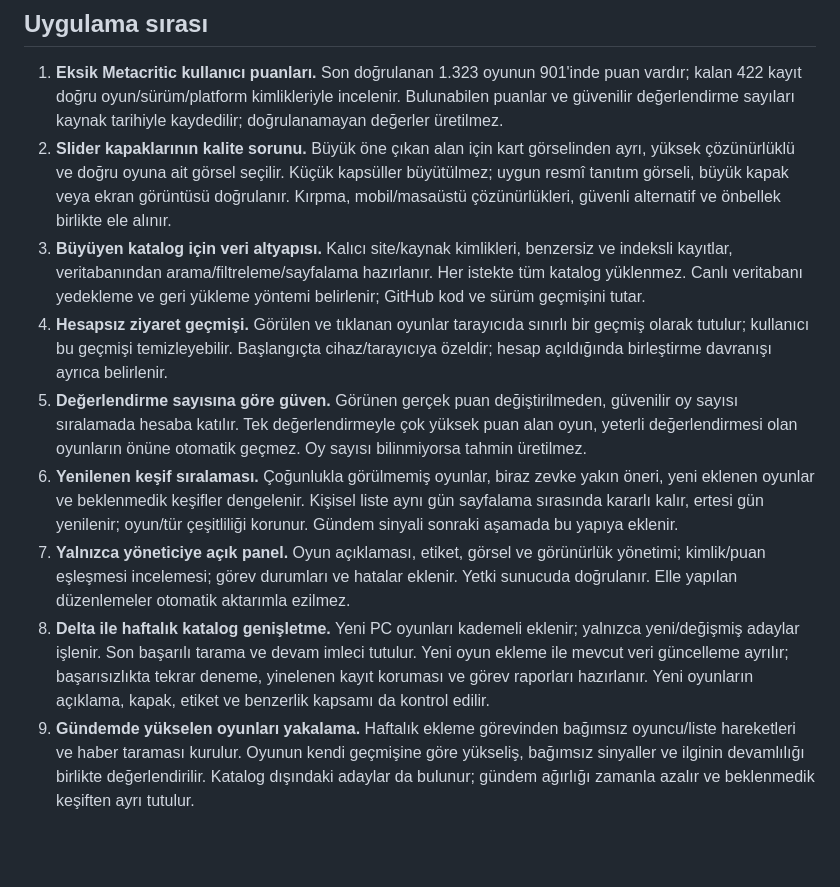
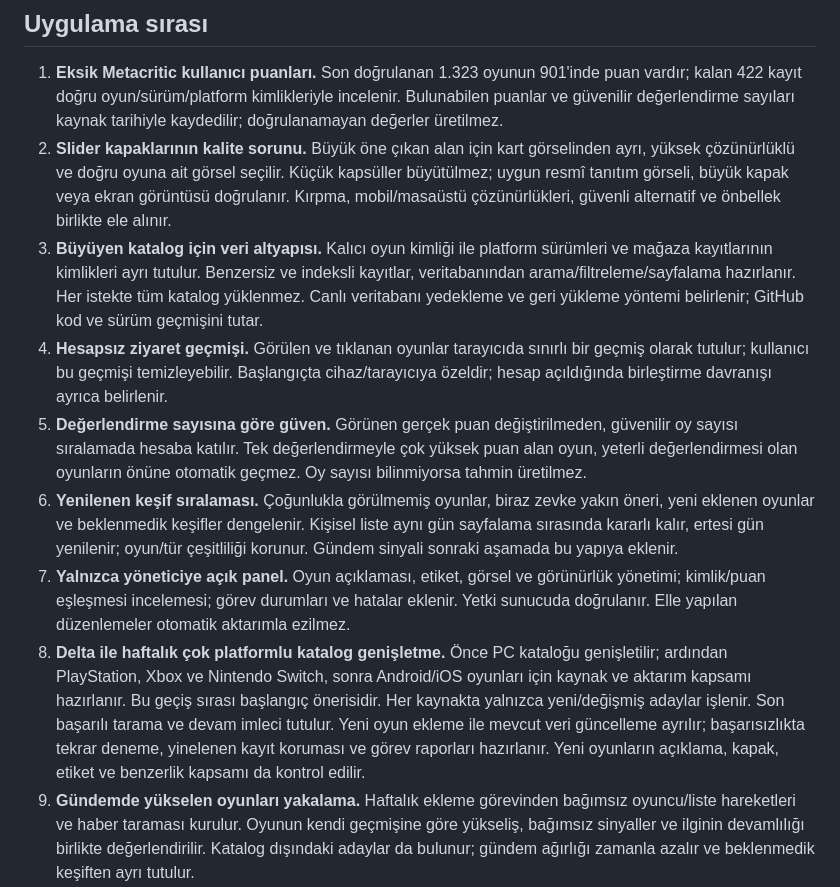
Before and after one commit to equo00/ne-oynasam, a Markdown page: ROADMAP.md, the part around one of its changes. Rendered like a GitHub page; blank space fills up the shorter version.

```diff
--- a/ROADMAP.md
+++ b/ROADMAP.md
@@ -6,12 +6,12 @@
 
 1. **Eksik Metacritic kullanıcı puanları.** Son doğrulanan 1.323 oyunun 901'inde puan vardır; kalan 422 kayıt doğru oyun/sürüm/platform kimlikleriyle incelenir. Bulunabilen puanlar ve güvenilir değerlendirme sayıları kaynak tarihiyle kaydedilir; doğrulanamayan değerler üretilmez.
 2. **Slider kapaklarının kalite sorunu.** Büyük öne çıkan alan için kart görselinden ayrı, yüksek çözünürlüklü ve doğru oyuna ait görsel seçilir. Küçük kapsüller büyütülmez; uygun resmî tanıtım görseli, büyük kapak veya ekran görüntüsü doğrulanır. Kırpma, mobil/masaüstü çözünürlükleri, güvenli alternatif ve önbellek birlikte ele alınır.
-3. **Büyüyen katalog için veri altyapısı.** Kalıcı site/kaynak kimlikleri, benzersiz ve indeksli kayıtlar, veritabanından arama/filtreleme/sayfalama hazırlanır. Her istekte tüm katalog yüklenmez. Canlı veritabanı yedekleme ve geri yükleme yöntemi belirlenir; GitHub kod ve sürüm geçmişini tutar.
+3. **Büyüyen katalog için veri altyapısı.** Kalıcı oyun kimliği ile platform sürümleri ve mağaza kayıtlarının kimlikleri ayrı tutulur. Benzersiz ve indeksli kayıtlar, veritabanından arama/filtreleme/sayfalama hazırlanır. Her istekte tüm katalog yüklenmez. Canlı veritabanı yedekleme ve geri yükleme yöntemi belirlenir; GitHub kod ve sürüm geçmişini tutar.
 4. **Hesapsız ziyaret geçmişi.** Görülen ve tıklanan oyunlar tarayıcıda sınırlı bir geçmiş olarak tutulur; kullanıcı bu geçmişi temizleyebilir. Başlangıçta cihaz/tarayıcıya özeldir; hesap açıldığında birleştirme davranışı ayrıca belirlenir.
 5. **Değerlendirme sayısına göre güven.** Görünen gerçek puan değiştirilmeden, güvenilir oy sayısı sıralamada hesaba katılır. Tek değerlendirmeyle çok yüksek puan alan oyun, yeterli değerlendirmesi olan oyunların önüne otomatik geçmez. Oy sayısı bilinmiyorsa tahmin üretilmez.
 6. **Yenilenen keşif sıralaması.** Çoğunlukla görülmemiş oyunlar, biraz zevke yakın öneri, yeni eklenen oyunlar ve beklenmedik keşifler dengelenir. Kişisel liste aynı gün sayfalama sırasında kararlı kalır, ertesi gün yenilenir; oyun/tür çeşitliliği korunur. Gündem sinyali sonraki aşamada bu yapıya eklenir.
 7. **Yalnızca yöneticiye açık panel.** Oyun açıklaması, etiket, görsel ve görünürlük yönetimi; kimlik/puan eşleşmesi incelemesi; görev durumları ve hatalar eklenir. Yetki sunucuda doğrulanır. Elle yapılan düzenlemeler otomatik aktarımla ezilmez.
-8. **Delta ile haftalık katalog genişletme.** Yeni PC oyunları kademeli eklenir; yalnızca yeni/değişmiş adaylar işlenir. Son başarılı tarama ve devam imleci tutulur. Yeni oyun ekleme ile mevcut veri güncelleme ayrılır; başarısızlıkta tekrar deneme, yinelenen kayıt koruması ve görev raporları hazırlanır. Yeni oyunların açıklama, kapak, etiket ve benzerlik kapsamı da kontrol edilir.
+8. **Delta ile haftalık çok platformlu katalog genişletme.** Önce PC kataloğu genişletilir; ardından PlayStation, Xbox ve Nintendo Switch, sonra Android/iOS oyunları için kaynak ve aktarım kapsamı hazırlanır. Bu geçiş sırası başlangıç önerisidir. Her kaynakta yalnızca yeni/değişmiş adaylar işlenir. Son başarılı tarama ve devam imleci tutulur. Yeni oyun ekleme ile mevcut veri güncelleme ayrılır; başarısızlıkta tekrar deneme, yinelenen kayıt koruması ve görev raporları hazırlanır. Yeni oyunların açıklama, kapak, etiket ve benzerlik kapsamı da kontrol edilir.
 9. **Gündemde yükselen oyunları yakalama.** Haftalık ekleme görevinden bağımsız oyuncu/liste hareketleri ve haber taraması kurulur. Oyunun kendi geçmişine göre yükseliş, bağımsız sinyaller ve ilginin devamlılığı birlikte değerlendirilir. Katalog dışındaki adaylar da bulunur; gündem ağırlığı zamanla azalır ve beklenmedik keşiften ayrı tutulur.
 10. **Alan adı ve gerçek yayına hazırlık.** Kendi alan adı bağlanır veya seçilen barındırmaya geçilir. Kullanıcı girişinin ve koleksiyonların bu ortamda çalışması, yönetici erişimi, mobil web görünümü, güvenlik, yedekleme ve görevlerin canlıya veri yazması doğrulanır. Alan adı seçimi/satın alma ve servis tercihleri bu aşamada yapılır.
 11. **Mobil uygulama — her durumda en son.** Önce telefona kurulabilen PWA seçeneği değerlendirilir; ardından gerekirse Android/iOS uygulaması hazırlanır. Web ile ortak API/katalog/koleksiyon altyapısı kullanılır; giriş, dokunmatik gezinme, medya ve mağaza yayını uyarlanır. Önceki web/veri işleri tamamlanmadan mobil geliştirme öne alınmaz.
```
Also changed, not shown: other parts of ROADMAP.md (+13 -1 lines), README.md (+3 -1 lines).
